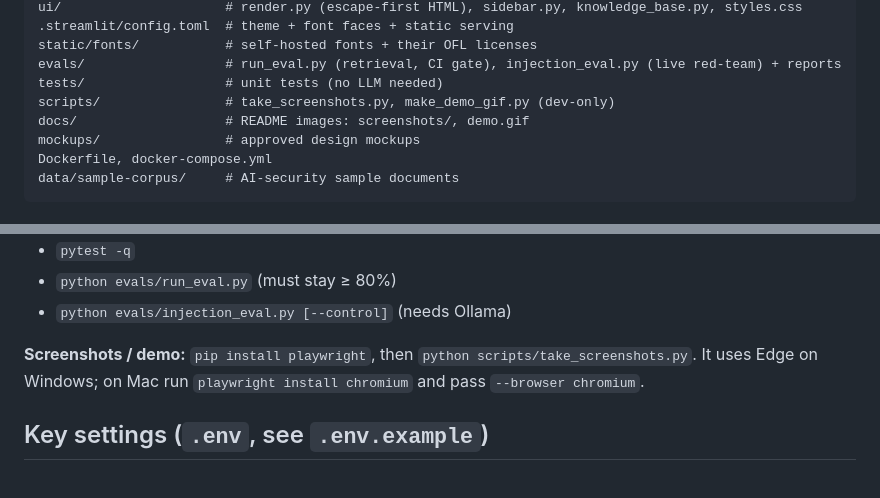
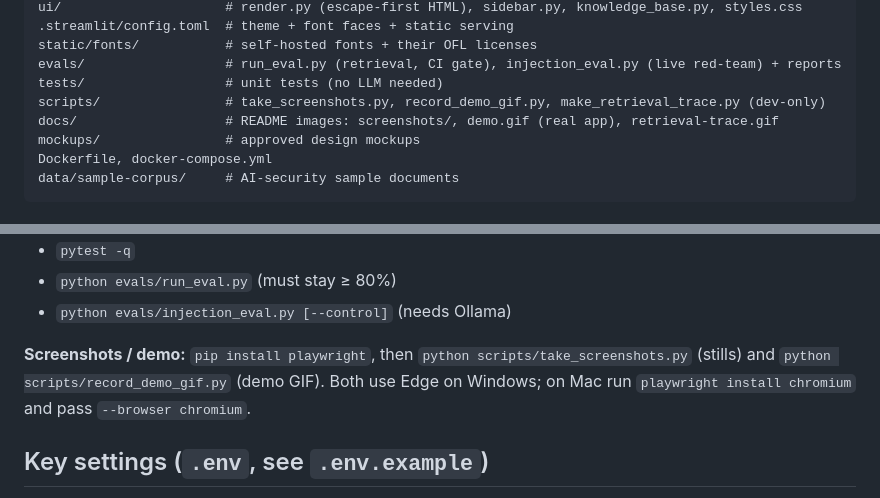
Before and after one commit to Kat0x0Ace/ai-security-research-assistant, a Markdown page: CLAUDE.md, 2 parts joined by grey strips. Rendered like a GitHub page.

```diff
--- a/CLAUDE.md
+++ b/CLAUDE.md
@@ -46,8 +46,8 @@ ui/                     # render.py (escape-first HTML), sidebar.py, knowledge_b
 static/fonts/           # self-hosted fonts + their OFL licenses
 evals/                  # run_eval.py (retrieval, CI gate), injection_eval.py (live red-team) + reports
 tests/                  # unit tests (no LLM needed)
-scripts/                # take_screenshots.py, make_demo_gif.py (dev-only)
-docs/                   # README images: screenshots/, demo.gif
+scripts/                # take_screenshots.py, record_demo_gif.py, make_retrieval_trace.py (dev-only)
+docs/                   # README images: screenshots/, demo.gif (real app), retrieval-trace.gif
 mockups/                # approved design mockups
 Dockerfile, docker-compose.yml
 data/sample-corpus/     # AI-security sample documents
@@ -99,7 +99,7 @@ streamlit run app.py
 - `python evals/run_eval.py` (must stay ≥ 80%)
 - `python evals/injection_eval.py [--control]` (needs Ollama)
 
-**Screenshots / demo:** `pip install playwright`, then `python scripts/take_screenshots.py`. It uses Edge on Windows; on Mac run `playwright install chromium` and pass `--browser chromium`.
+**Screenshots / demo:** `pip install playwright`, then `python scripts/take_screenshots.py` (stills) and `python scripts/record_demo_gif.py` (demo GIF). Both use Edge on Windows; on Mac run `playwright install chromium` and pass `--browser chromium`.
 
 ## Key settings (`.env`, see `.env.example`)
 
```
Also changed, not shown: README.md (+9 -4 lines), docs/demo.gif, docs/demo_still.png (deleted), docs/retrieval-trace.gif (added), 3 other files.
